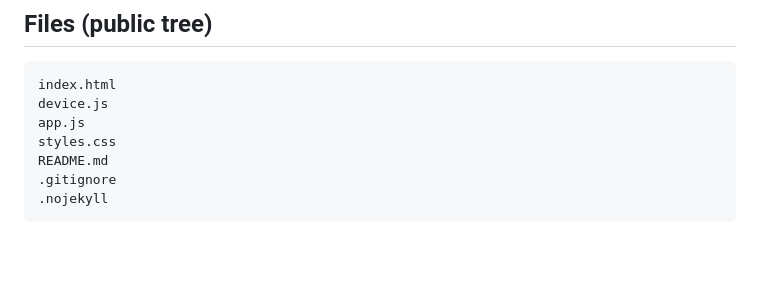
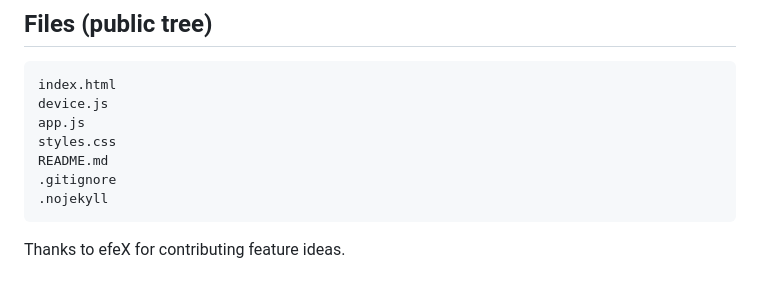
Before and after one commit to cxmx-dev/ascii-maker, a Markdown page: README.md, the part around the change. Drawn GitHub-style; blank space fills up the shorter version.

Commit message:
Credit efeX for feature ideas

````diff
--- a/README.md
+++ b/README.md
@@ -101,3 +101,5 @@ README.md
 .gitignore
 .nojekyll
 ```
+
+Thanks to efeX for contributing feature ideas.
````
